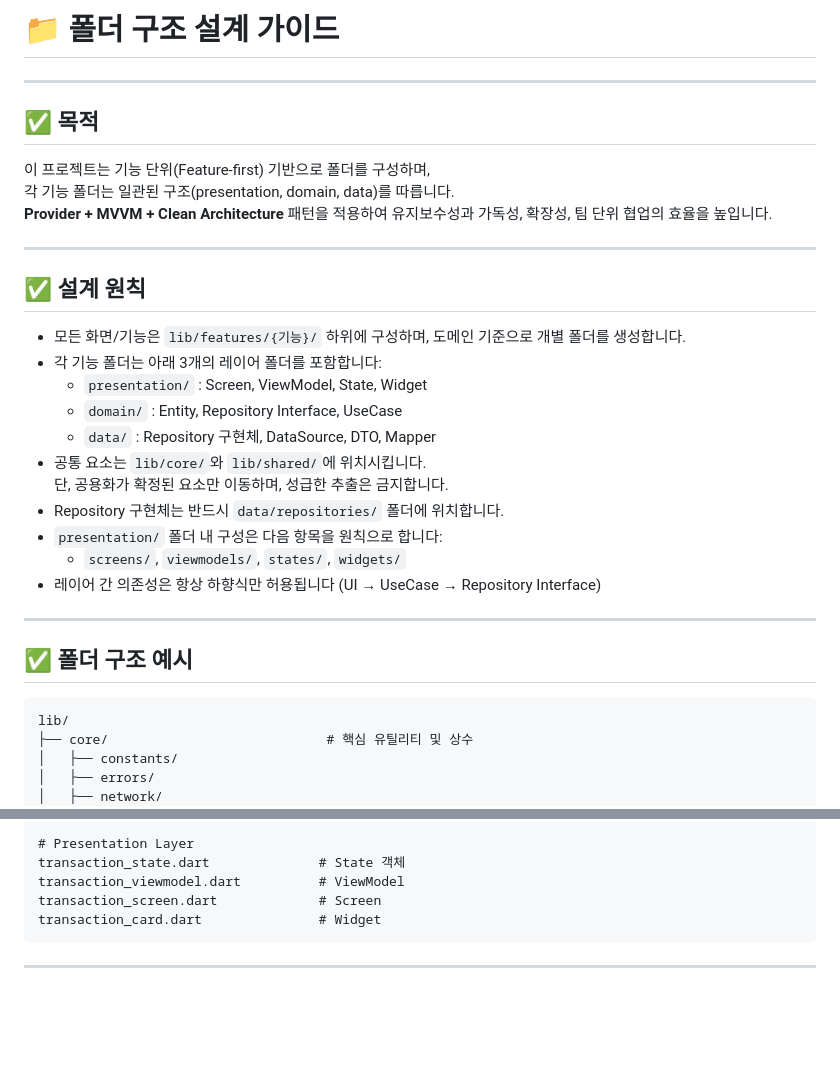
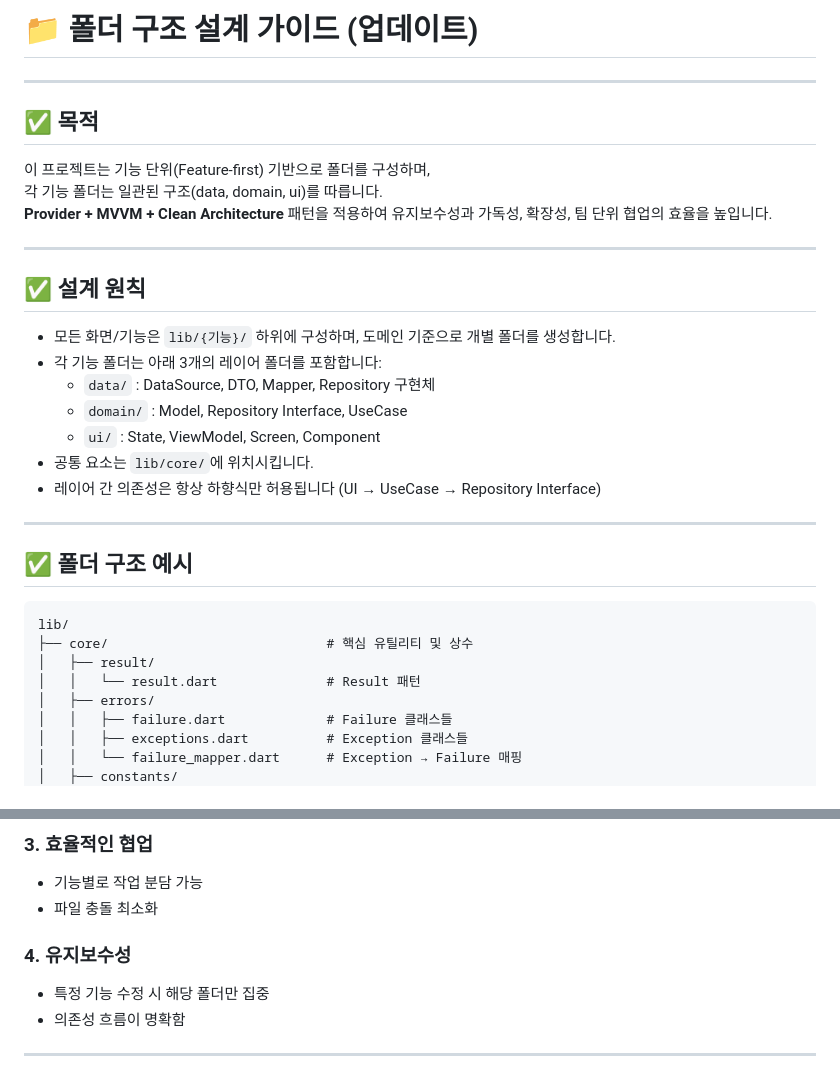
Before and after one commit to seonho99/lifetime_ledger, a Markdown page: docs/arch/folder.md, 2 parts joined by grey strips. GitHub-like rendering; blank space fills up the shorter version.

````diff
--- a/docs/arch/folder.md
+++ b/docs/arch/folder.md
@@ -1,27 +1,23 @@
-# 📁 폴더 구조 설계 가이드
+# 📁 폴더 구조 설계 가이드 (업데이트)
 
 ---
 
 ## ✅ 목적
 
 이 프로젝트는 기능 단위(Feature-first) 기반으로 폴더를 구성하며,
-각 기능 폴더는 일관된 구조(presentation, domain, data)를 따릅니다.
+각 기능 폴더는 일관된 구조(data, domain, ui)를 따릅니다.
 **Provider + MVVM + Clean Architecture** 패턴을 적용하여 유지보수성과 가독성, 확장성, 팀 단위 협업의 효율을 높입니다.
 
 ---
 
 ## ✅ 설계 원칙
 
-- 모든 화면/기능은 `lib/features/{기능}/` 하위에 구성하며, 도메인 기준으로 개별 폴더를 생성합니다.
+- 모든 화면/기능은 `lib/{기능}/` 하위에 구성하며, 도메인 기준으로 개별 폴더를 생성합니다.
 - 각 기능 폴더는 아래 3개의 레이어 폴더를 포함합니다:
-    - `presentation/` : Screen, ViewModel, State, Widget
-    - `domain/` : Entity, Repository Interface, UseCase
-    - `data/` : Repository 구현체, DataSource, DTO, Mapper
-- 공통 요소는 `lib/core/`와 `lib/shared/`에 위치시킵니다.
-  단, 공용화가 확정된 요소만 이동하며, 성급한 추출은 금지합니다.
-- Repository 구현체는 반드시 `data/repositories/` 폴더에 위치합니다.
-- `presentation/` 폴더 내 구성은 다음 항목을 원칙으로 합니다:
-    - `screens/`, `viewmodels/`, `states/`, `widgets/`
+  - `data/` : DataSource, DTO, Mapper, Repository 구현체
+  - `domain/` : Model, Repository Interface, UseCase
+  - `ui/` : State, ViewModel, Screen, Component
+- 공통 요소는 `lib/core/`에 위치시킵니다.
 - 레이어 간 의존성은 항상 하향식만 허용됩니다 (UI → UseCase → Repository Interface)
 
 ---
@@ -31,7 +27,11 @@
 ```
 lib/
 ├── core/                            # 핵심 유틸리티 및 상수
+│   ├── result/
+│   │   └── result.dart              # Result 패턴
+│   ├── errors/
+│   │   ├── failure.dart             # Failure 클래스들
+│   │   ├── exceptions.dart          # Exception 클래스들
+│   │   └── failure_mapper.dart      # Exception → Failure 매핑
 │   ├── constants/
-│   ├── errors/
-│   ├── network/
 │   ├── theme/
@@ -198,9 +259,10 @@ transaction_type.dart               # Enum
 
-# Presentation Layer
-transaction_state.dart              # State 객체
-transaction_viewmodel.dart          # ViewModel
-transaction_screen.dart             # Screen
-transaction_card.dart               # Widget
-```
+### 3. **효율적인 협업**
+- 기능별로 작업 분담 가능
+- 파일 충돌 최소화
+
+### 4. **유지보수성**
+- 특정 기능 수정 시 해당 폴더만 집중
+- 의존성 흐름이 명확함
 
 ---
````
Also changed, not shown: other parts of docs/arch/folder.md (+157 -96 lines).
